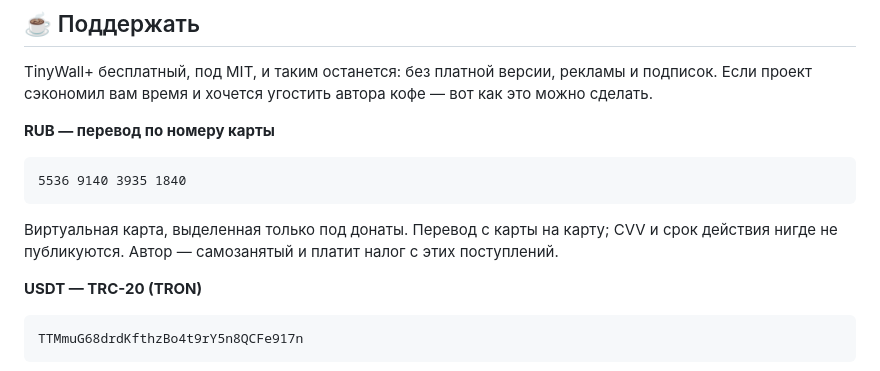
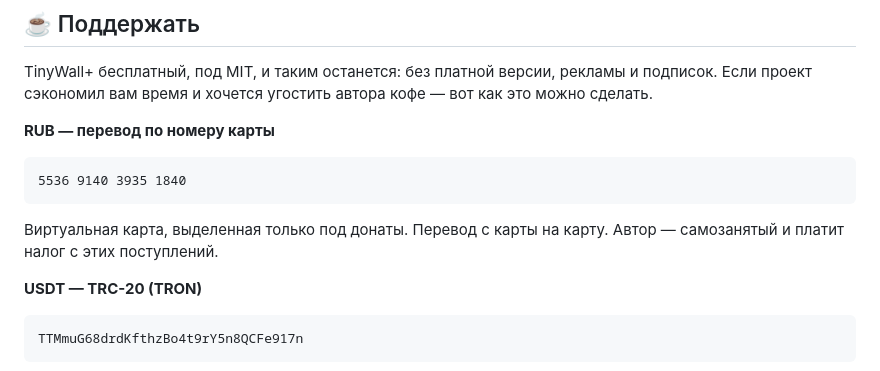
Before and after one commit to Tatarovich/tinywall-plus, a Markdown page: README.ru.md, the part around the change. Rendered like a GitHub page.

Commit message:
Tidy the card description in both READMEs

````diff
--- a/README.ru.md
+++ b/README.ru.md
@@ -216,8 +216,8 @@ TinyWall+ бесплатный, под MIT, и таким останется: б
 5536 9140 3935 1840
 ```
 
-Виртуальная карта, выделенная только под донаты. Перевод с карты на карту; CVV и срок
-действия нигде не публикуются. Автор — самозанятый и платит налог с этих поступлений.
+Виртуальная карта, выделенная только под донаты. Перевод с карты на карту. Автор —
+самозанятый и платит налог с этих поступлений.
 
 **USDT — TRC-20 (TRON)**
 
````
Also changed, not shown: README.md (+2 -2 lines).
